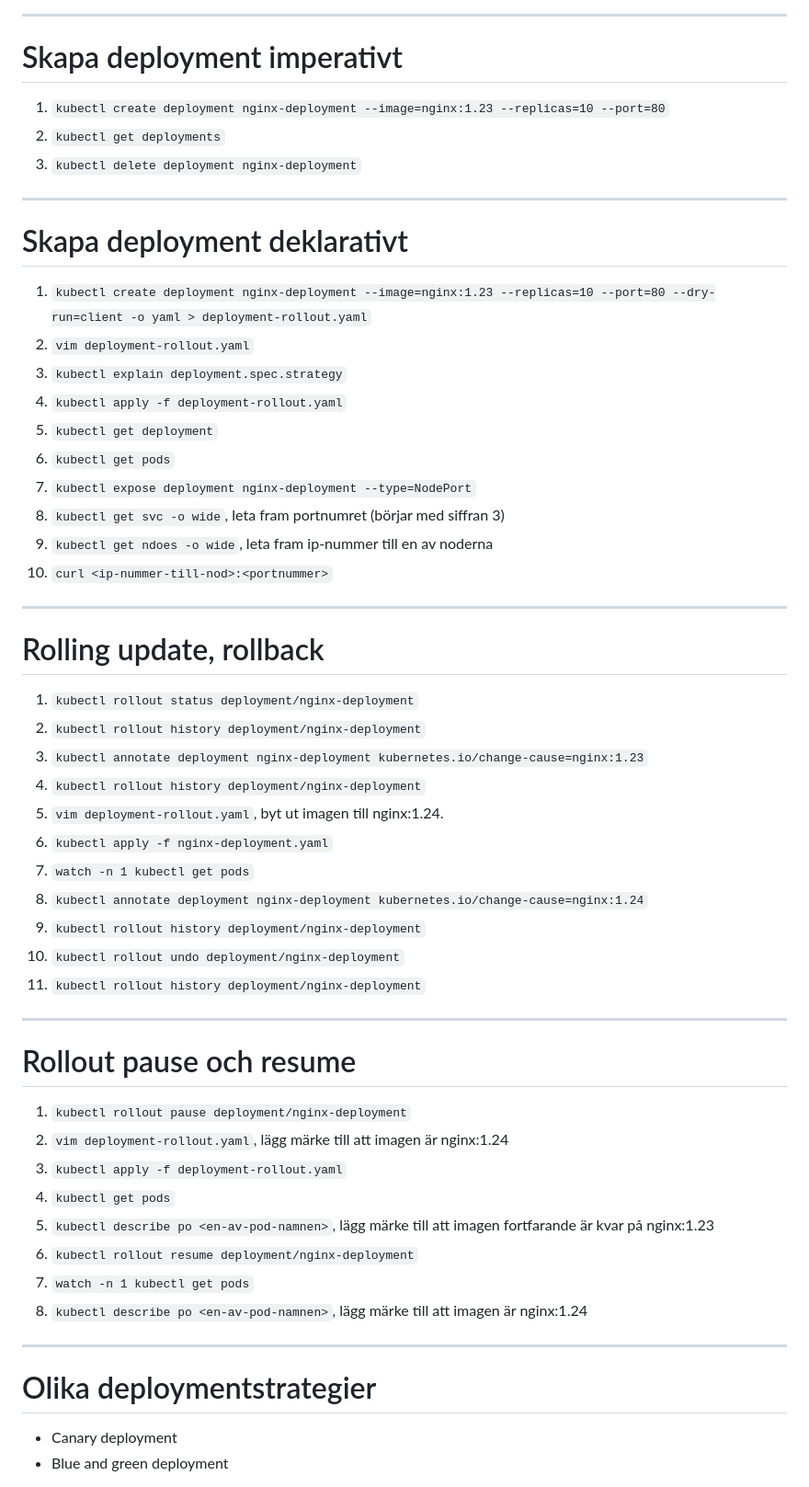
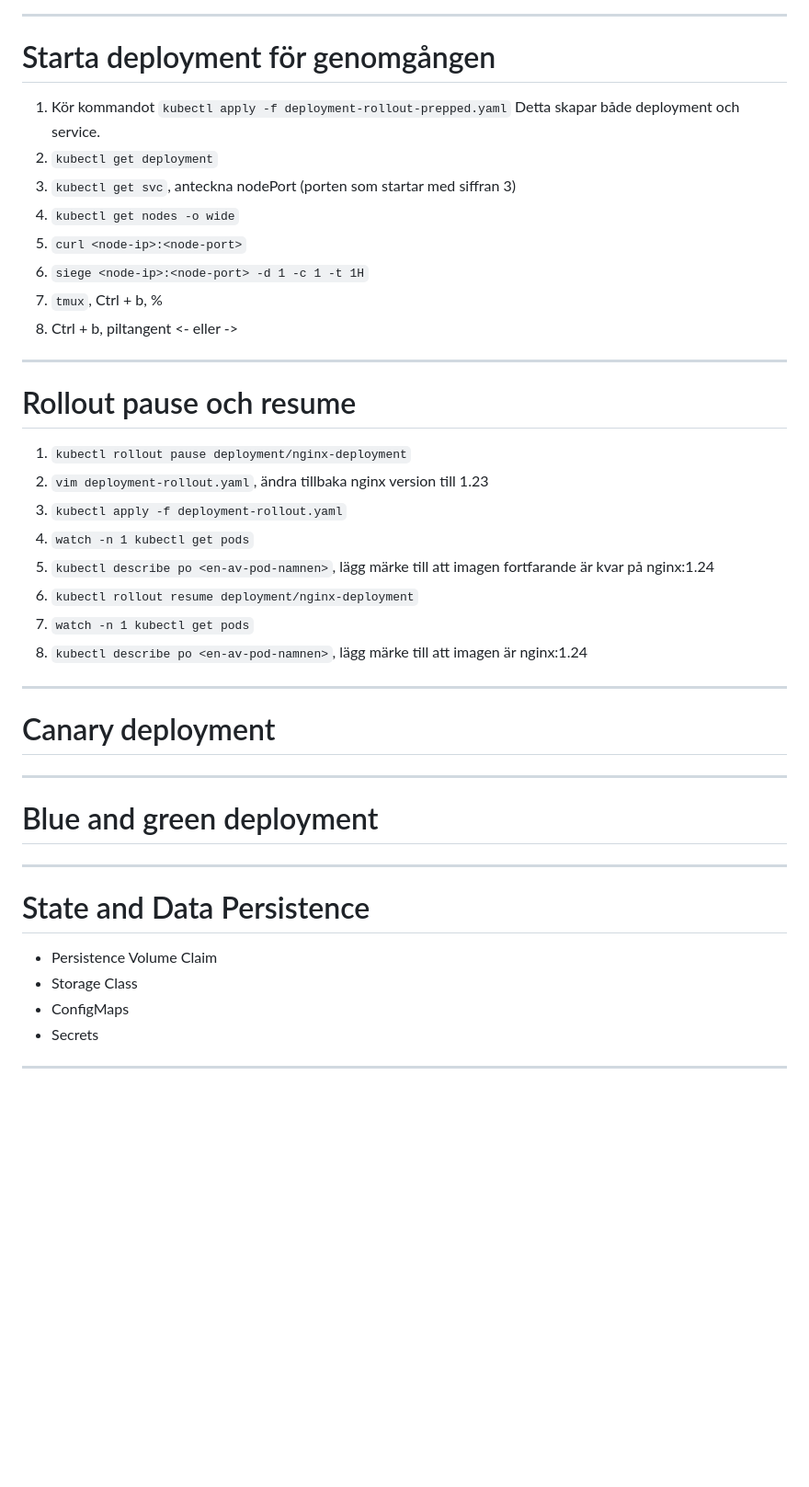
Before and after one commit to domikini/docker-k8s-kurs-och-cert, a Markdown page: 7-state-persistence/7-state-persistence.md, the part around the change printed below. Shown: that part at 92% size. GitHub-like rendering; blank space fills up the shorter version.

Commit message:
Lagt till filer för sjunde genomgången
Lagt till filer för sjunde genomgången

```diff
--- a/7-state-persistence/7-state-persistence.md
+++ b/7-state-persistence/7-state-persistence.md
@@ -114,59 +47,47 @@ style: |
 
 ---
 
-# Skapa deployment imperativt
+# Starta deployment för genomgången
 
-1. `kubectl create deployment nginx-deployment --image=nginx:1.23 --replicas=10 --port=80`
-2. `kubectl get deployments`
-3. `kubectl delete deployment nginx-deployment`
-
----
-
-# Skapa deployment deklarativt
-
-1. `kubectl create deployment nginx-deployment --image=nginx:1.23 --replicas=10 --port=80 --dry-run=client -o yaml > deployment-rollout.yaml`
-2. `vim deployment-rollout.yaml`
-3. `kubectl explain deployment.spec.strategy`
-4. `kubectl apply -f deployment-rollout.yaml`
-5. `kubectl get deployment`
-6. `kubectl get pods`
-7. `kubectl expose deployment nginx-deployment --type=NodePort`
-8. `kubectl get svc -o wide`, leta fram portnumret (börjar med siffran 3)
-9. `kubectl get ndoes -o wide`, leta fram ip-nummer till en av noderna
-10. `curl <ip-nummer-till-nod>:<portnummer>`
-
----
-
-# Rolling update, rollback
-
-1. `kubectl rollout status deployment/nginx-deployment`
-2. `kubectl rollout history deployment/nginx-deployment`
-3. `kubectl annotate deployment nginx-deployment kubernetes.io/change-cause=nginx:1.23`
-4. `kubectl rollout history deployment/nginx-deployment`
-5. `vim deployment-rollout.yaml`, byt ut imagen till nginx:1.24.
-6. `kubectl apply -f nginx-deployment.yaml`
-7. `watch -n 1 kubectl get pods`
-8. `kubectl annotate deployment nginx-deployment kubernetes.io/change-cause=nginx:1.24`
-9. `kubectl rollout history deployment/nginx-deployment`
-10. `kubectl rollout undo deployment/nginx-deployment`
-11. `kubectl rollout history deployment/nginx-deployment`
+1. Kör kommandot `kubectl apply -f deployment-rollout-prepped.yaml`
+   Detta skapar både deployment och service.
+2. `kubectl get deployment`
+3. `kubectl get svc`, anteckna nodePort (porten som startar med siffran 3)
+5. `kubectl get nodes -o wide`
+6. `curl <node-ip>:<node-port>`
+7. `siege <node-ip>:<node-port> -d 1 -c 1 -t 1H`
+8. `tmux`, Ctrl + b, %
+9. Ctrl + b, piltangent <- eller ->
 
 ---
 
 # Rollout pause och resume
 
 1. `kubectl rollout pause deployment/nginx-deployment`
-2. `vim deployment-rollout.yaml`, lägg märke till att imagen är nginx:1.24
+2. `vim deployment-rollout.yaml`, ändra tillbaka nginx version till 1.23
 3. `kubectl apply -f deployment-rollout.yaml`
-4. `kubectl get pods`
-5. `kubectl describe po <en-av-pod-namnen>`, lägg märke till att imagen fortfarande är kvar på nginx:1.23
+4. `watch -n 1 kubectl get pods`
+5. `kubectl describe po <en-av-pod-namnen>`, lägg märke till att imagen fortfarande är kvar på nginx:1.24
 6. `kubectl rollout resume deployment/nginx-deployment`
 7. `watch -n 1 kubectl get pods`
 8. `kubectl describe po <en-av-pod-namnen>`, lägg märke till att imagen är nginx:1.24
 
 ---
 
-# Olika deploymentstrategier
+# Canary deployment
 
-- Canary deployment
-- Blue and green deployment
+---
+
+# Blue and green deployment
+
+---
+
+# State and Data Persistence
+
+- Persistence Volume Claim
+- Storage Class
+- ConfigMaps
+- Secrets
+
+---
+
```
Also changed, not shown: other parts of 7-state-persistence/7-state-persistence.md (+42 -71 lines), 7-state-persistence/images/cloud-native-apps-on-premise-data-center.png (added), 7-state-persistence/images/cloud-native-public-cloud.png (added), 7-state-persistence/images/kubernetes-persistent-volume-subsystem.png (added), 7-state-persistence/images/on-premise-data-center.png (added), 7-state-persistence/images/yaml-compared.png (added), 4 other files.
